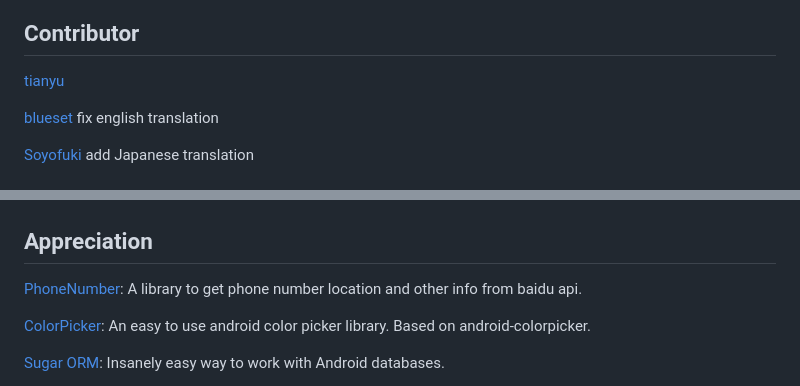
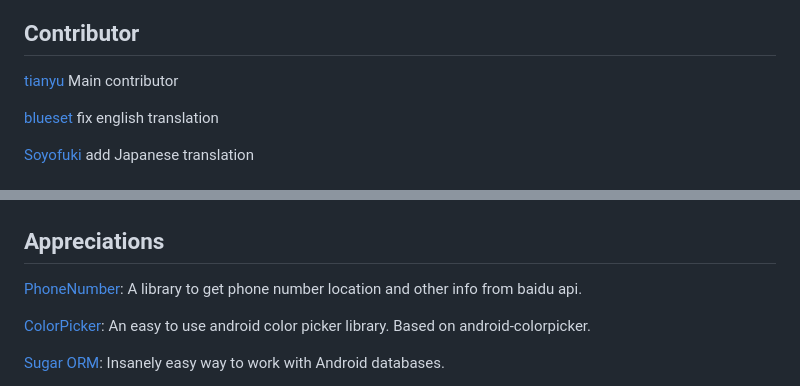
Before and after one commit to xdtianyu/CallerInfo, a Markdown page: README.md, 2 parts joined by grey strips. Drawn GitHub-style.

Commit message:
Update README.md
Fixed some parts to improve the README

```diff
--- a/README.md
+++ b/README.md
@@ -51,7 +51,7 @@
 5\. If you think this app is doing well, welcome to [GitHub](https://github.com/xdtianyu/CallerInfo) star, [Play Market](https://play.google.com/store/ apps/details?id=org.xdty.callerinfo) and [Cool Market](http://coolapk.com/apk/org.xdty.callerinfo) five-star praise, you are welcome to use this app on Twitter, Weibo, friends Circle and other social networks to promote to more people.
 
 ## Contributor
-[tianyu](https://www.xdty.org)
+[tianyu](https://www.xdty.org) Main contributor
 
 [blueset](https://github.com/blueset) fix english translation
 
@@ -68,7 +68,7 @@
 <img src="https://raw.githubusercontent.com/xdtianyu/CallerInfo/master/screenshots/p-1.png" alt="screenshot" width="300">
 <img src="https://raw.githubusercontent.com/xdtianyu/CallerInfo/master/screenshots/p-2.png" alt="screenshot" width="300">
 
-## Appreciation
+## Appreciations
 
 [PhoneNumber](https://github.com/xdtianyu/PhoneNumber): A library to get phone number location and other info from baidu api.
 
```
Also changed, not shown: other parts of README.md (+1 -1 lines).
